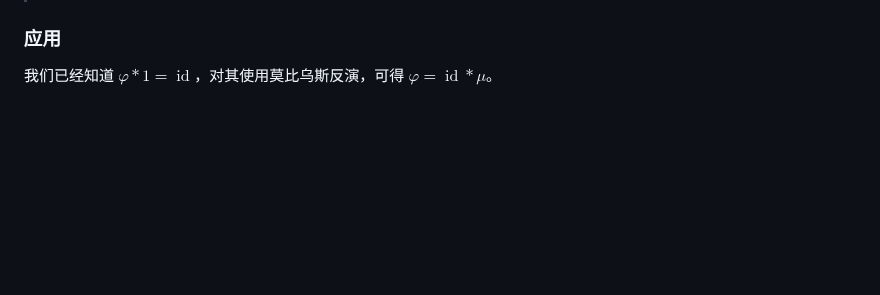
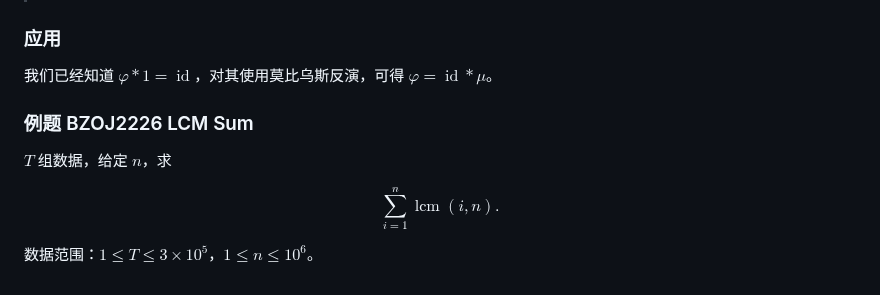
Before and after one commit to Molmin/code, a Markdown page: math-theory/index.md, the part around the change. GitHub-like rendering; blank space fills up the shorter version.

Commit message:
BZOJ2226

```diff
--- a/math-theory/index.md
+++ b/math-theory/index.md
@@ -175,3 +175,17 @@ $$
 ### 应用
 
 我们已经知道 $\varphi\ast 1=\operatorname{id}$，对其使用莫比乌斯反演，可得 $\varphi=\operatorname{id}\ast\mu$。
+
+<!-- problem.BZOJ2226.begin -->
+
+### 例题 BZOJ2226 LCM Sum
+
+$T$ 组数据，给定 $n$，求
+
+$$
+\sum_{i=1}^n\operatorname{lcm}(i,n).
+$$
+
+数据范围：$1\leq T\leq 3\times 10^5$，$1\leq n\leq 10^6$。
+
+<!-- problem.BZOJ2226.end -->
```
Also changed, not shown: math-theory/problems/BZOJ2226.md (added, +16 -0 lines).
